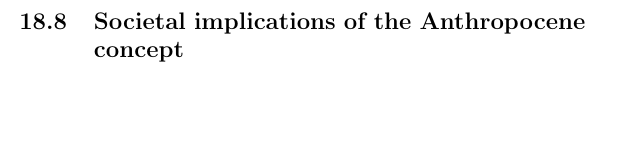
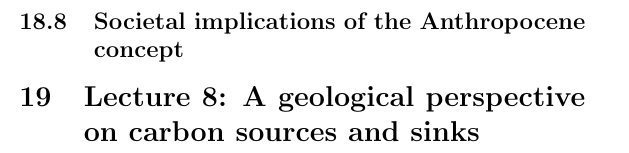
Before and after one commit to tomaszgarbus/climate-change, a LaTeX document (main.tex, which reads content/lecture8.tex): part of page 25 of 25, cut so that both start at the same text, the shorter picture padded with empty space. Compiled offline with pdfLaTeX.

Commit message:
Prepare for lecture 8

```diff
--- /dev/null
+++ b/content/lecture8.tex
@@ -0,0 +1 @@
+\section{Lecture 8: A geological perspective on carbon sources and sinks}
```
Also changed, not shown: main.tex (+1 -0 lines).
